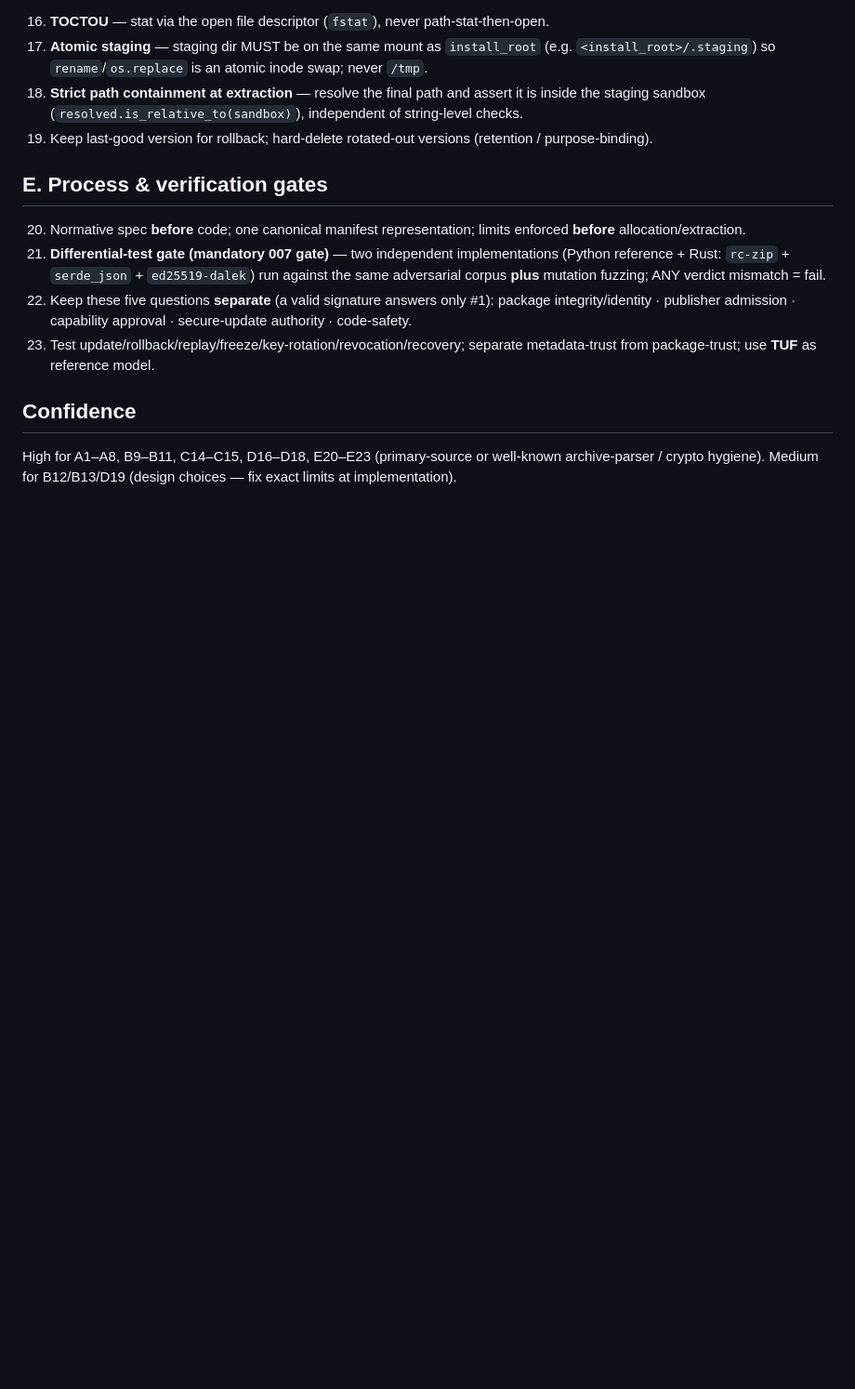
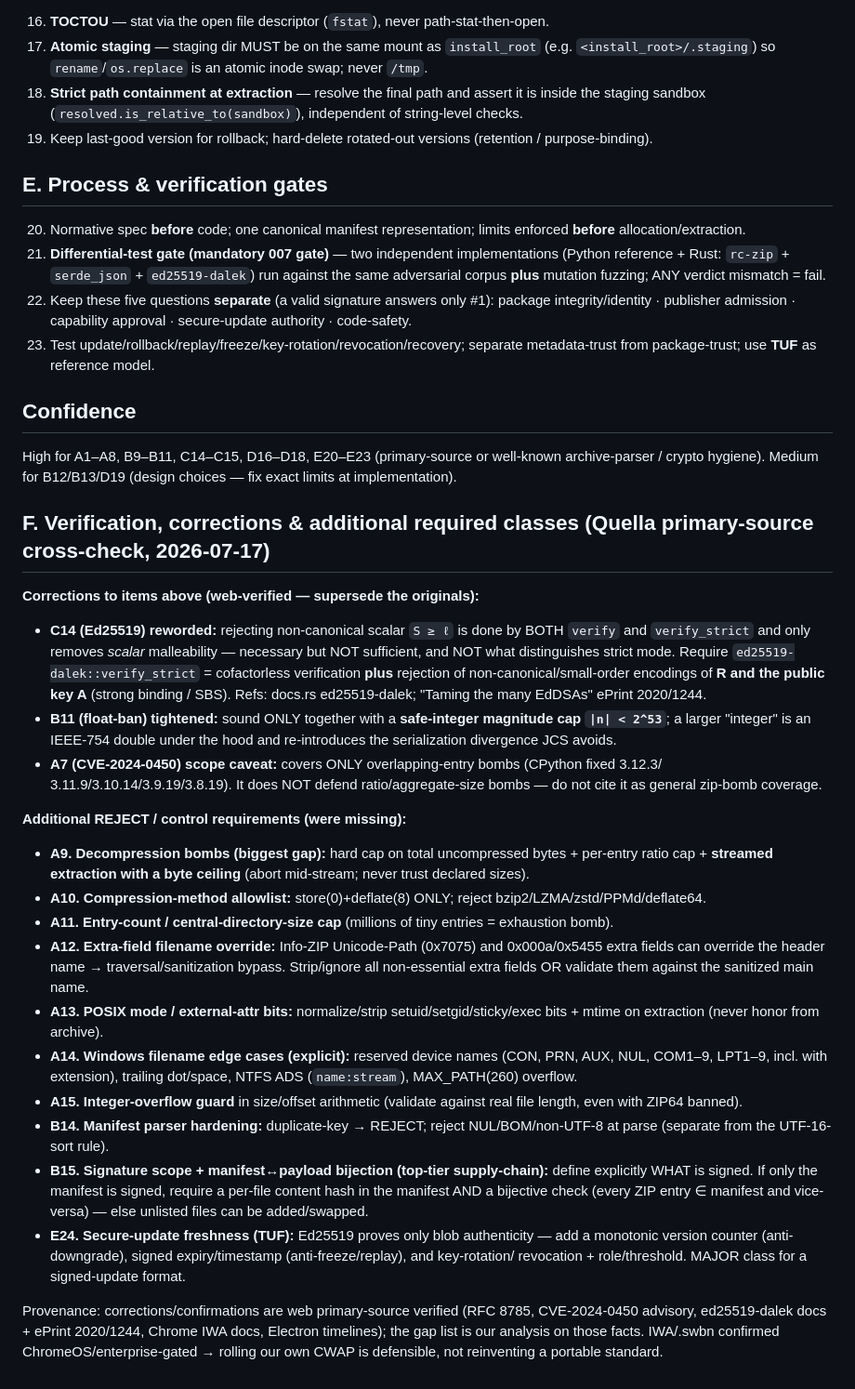
Before and after one commit to marcohost33-maker/browser, a Markdown page: docs/adr/ADR-007-amendment-cross-family-verifier-hardening-2026-07-16.md, the part around the change. Shown at 93% size. GitHub-like rendering; blank space fills up the shorter version.

Commit message:
docs(adr-007): verify+correct cross-family reqs, add 10 missing attack classes (Quella)
Fixes two overstatements (Ed25519 verify_strict scope; float-ban needs |n|<2^53 cap)
and adds decompression/aggregate bombs, compression-method allowlist, entry-count cap,
extra-field filename override, POSIX/Windows path edge cases, manifest<->payload
bijection + signature scope, and TUF-style update freshness. Primary-source verified.
Held local (freeze; not pushed).

Co-Authored-By: Claude Opus 4.8 (1M context) <noreply@anthropic.com>

```diff
--- a/docs/adr/ADR-007-amendment-cross-family-verifier-hardening-2026-07-16.md
+++ b/docs/adr/ADR-007-amendment-cross-family-verifier-hardening-2026-07-16.md
@@ -78,3 +78,46 @@ illustrative only.
 
 High for A1–A8, B9–B11, C14–C15, D16–D18, E20–E23 (primary-source or well-known archive-parser /
 crypto hygiene). Medium for B12/B13/D19 (design choices — fix exact limits at implementation).
+
+## F. Verification, corrections & additional required classes (Quella primary-source cross-check, 2026-07-17)
+
+**Corrections to items above (web-verified — supersede the originals):**
+- **C14 (Ed25519) reworded:** rejecting non-canonical scalar `S ≥ ℓ` is done by BOTH `verify` and
+  `verify_strict` and only removes *scalar* malleability — necessary but NOT sufficient, and NOT
+  what distinguishes strict mode. Require `ed25519-dalek::verify_strict` = cofactorless verification
+  **plus** rejection of non-canonical/small-order encodings of **R and the public key A** (strong
+  binding / SBS). Refs: docs.rs ed25519-dalek; "Taming the many EdDSAs" ePrint 2020/1244.
+- **B11 (float-ban) tightened:** sound ONLY together with a **safe-integer magnitude cap `|n| < 2^53`**;
+  a larger "integer" is an IEEE-754 double under the hood and re-introduces the serialization
+  divergence JCS avoids.
+- **A7 (CVE-2024-0450) scope caveat:** covers ONLY overlapping-entry bombs (CPython fixed 3.12.3/
+  3.11.9/3.10.14/3.9.19/3.8.19). It does NOT defend ratio/aggregate-size bombs — do not cite it as
+  general zip-bomb coverage.
+
+**Additional REJECT / control requirements (were missing):**
+- **A9. Decompression bombs (biggest gap):** hard cap on total uncompressed bytes + per-entry ratio
+  cap + **streamed extraction with a byte ceiling** (abort mid-stream; never trust declared sizes).
+- **A10. Compression-method allowlist:** store(0)+deflate(8) ONLY; reject bzip2/LZMA/zstd/PPMd/deflate64.
+- **A11. Entry-count / central-directory-size cap** (millions of tiny entries = exhaustion bomb).
+- **A12. Extra-field filename override:** Info-ZIP Unicode-Path (0x7075) and 0x000a/0x5455 extra fields
+  can override the header name → traversal/sanitization bypass. Strip/ignore all non-essential extra
+  fields OR validate them against the sanitized main name.
+- **A13. POSIX mode / external-attr bits:** normalize/strip setuid/setgid/sticky/exec bits + mtime on
+  extraction (never honor from archive).
+- **A14. Windows filename edge cases (explicit):** reserved device names (CON, PRN, AUX, NUL, COM1–9,
+  LPT1–9, incl. with extension), trailing dot/space, NTFS ADS (`name:stream`), MAX_PATH(260) overflow.
+- **A15. Integer-overflow guard** in size/offset arithmetic (validate against real file length, even
+  with ZIP64 banned).
+- **B14. Manifest parser hardening:** duplicate-key → REJECT; reject NUL/BOM/non-UTF-8 at parse
+  (separate from the UTF-16-sort rule).
+- **B15. Signature scope + manifest↔payload bijection (top-tier supply-chain):** define explicitly WHAT
+  is signed. If only the manifest is signed, require a per-file content hash in the manifest AND a
+  bijective check (every ZIP entry ∈ manifest and vice-versa) — else unlisted files can be added/swapped.
+- **E24. Secure-update freshness (TUF):** Ed25519 proves only blob authenticity — add a monotonic
+  version counter (anti-downgrade), signed expiry/timestamp (anti-freeze/replay), and key-rotation/
+  revocation + role/threshold. MAJOR class for a signed-update format.
+
+Provenance: corrections/confirmations are web primary-source verified (RFC 8785, CVE-2024-0450
+advisory, ed25519-dalek docs + ePrint 2020/1244, Chrome IWA docs, Electron timelines); the gap list
+is our analysis on those facts. IWA/.swbn confirmed ChromeOS/enterprise-gated → rolling our own CWAP
+is defensible, not reinventing a portable standard.
```
